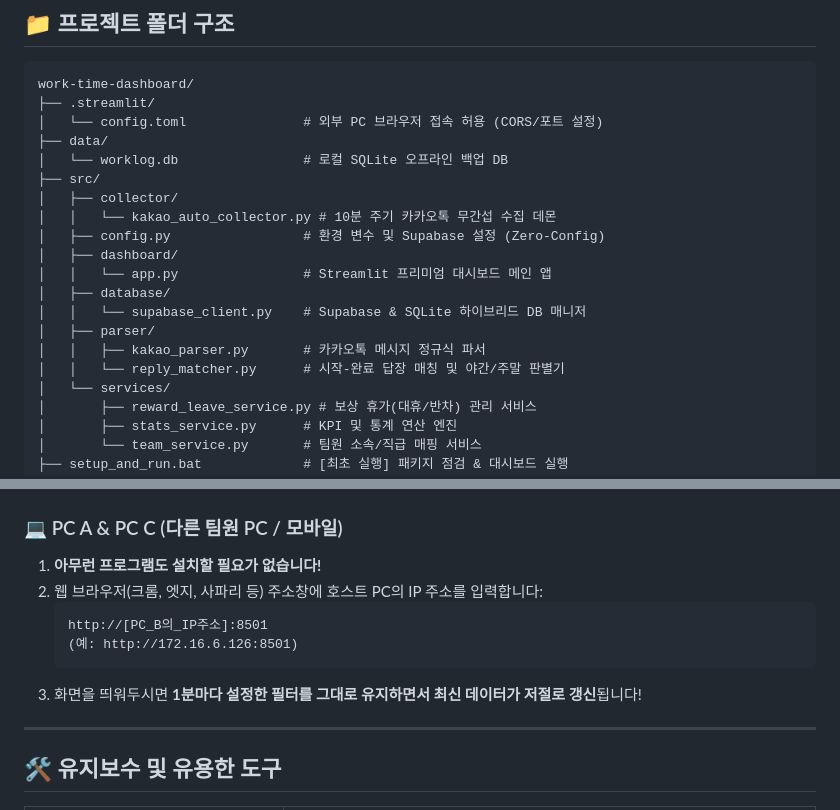
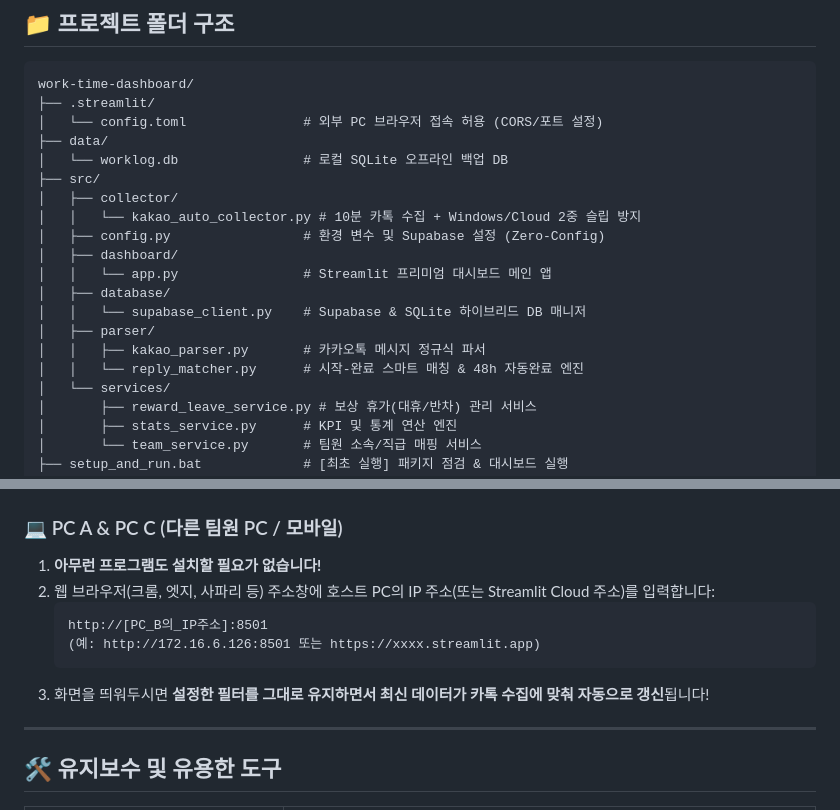
Before and after one commit to newprim82/PublicRepo, a Markdown page: README.md, 2 parts joined by grey strips. Drawn GitHub-style.

Commit message:
docs: add comprehensive guide on kakao start-end reply matching engine, timeline state tracking, and 48-hour auto-completion policies to README.md

````diff
--- a/README.md
+++ b/README.md
@@ -80,7 +136,7 @@ work-time-dashboard/
 │   └── worklog.db                # 로컬 SQLite 오프라인 백업 DB
 ├── src/
 │   ├── collector/
-│   │   └── kakao_auto_collector.py # 10분 주기 카카오톡 무간섭 수집 데몬
+│   │   └── kakao_auto_collector.py # 10분 카톡 수집 + Windows/Cloud 2중 슬립 방지
 │   ├── config.py                 # 환경 변수 및 Supabase 설정 (Zero-Config)
 │   ├── dashboard/
 │   │   └── app.py                # Streamlit 프리미엄 대시보드 메인 앱
@@ -88,7 +144,7 @@ work-time-dashboard/
 │   │   └── supabase_client.py    # Supabase & SQLite 하이브리드 DB 매니저
 │   ├── parser/
 │   │   ├── kakao_parser.py       # 카카오톡 메시지 정규식 파서
-│   │   └── reply_matcher.py      # 시작-완료 답장 매칭 및 야간/주말 판별기
+│   │   └── reply_matcher.py      # 시작-완료 스마트 매칭 & 48h 자동완료 엔진
 │   └── services/
 │       ├── reward_leave_service.py # 보상 휴가(대휴/반차) 관리 서비스
 │       ├── stats_service.py      # KPI 및 통계 연산 엔진
@@ -125,12 +181,12 @@ work-time-dashboard/
 ### 💻 PC A & PC C (다른 팀원 PC / 모바일)
 
 1. **아무런 프로그램도 설치할 필요가 없습니다!**
-2. 웹 브라우저(크롬, 엣지, 사파리 등) 주소창에 호스트 PC의 IP 주소를 입력합니다:
+2. 웹 브라우저(크롬, 엣지, 사파리 등) 주소창에 호스트 PC의 IP 주소(또는 Streamlit Cloud 주소)를 입력합니다:
    ```
    http://[PC_B의_IP주소]:8501
-   (예: http://172.16.6.126:8501)
+   (예: http://172.16.6.126:8501 또는 https://xxxx.streamlit.app)
    ```
-3. 화면을 띄워두시면 **1분마다 설정한 필터를 그대로 유지하면서 최신 데이터가 저절로 갱신**됩니다!
+3. 화면을 띄워두시면 **설정한 필터를 그대로 유지하면서 최신 데이터가 카톡 수집에 맞춰 자동으로 갱신**됩니다!
 
 ---
 
````
Also changed, not shown: other parts of README.md (+63 -7 lines).
